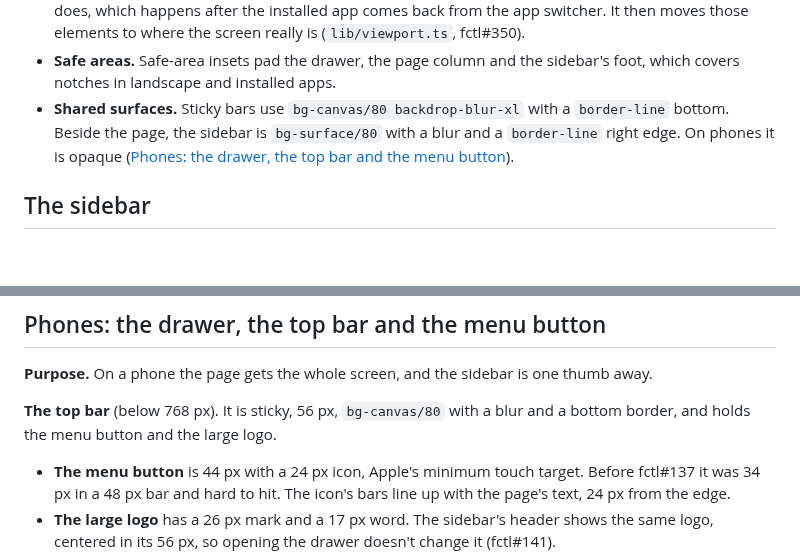
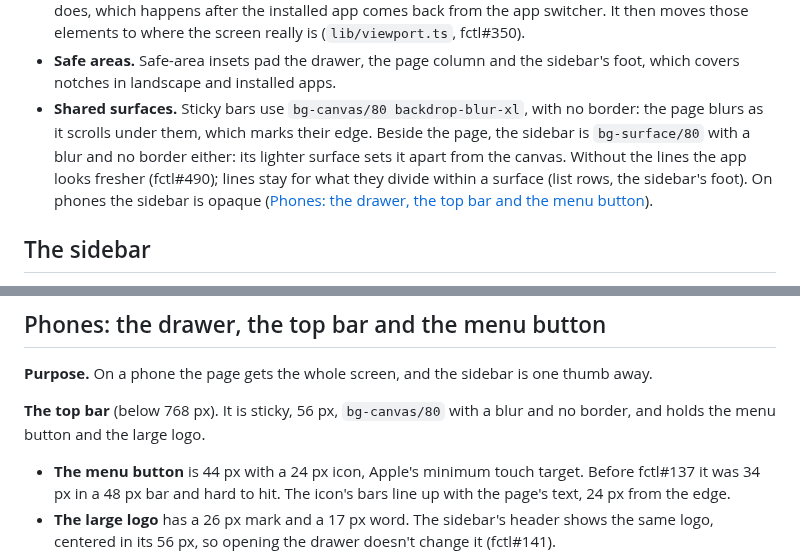
Before and after one commit to hyperstructure/design, a Markdown page: docs/web-app/shell.md, 2 parts joined by grey strips. GitHub-like rendering; blank space fills up the shorter version.

```diff
--- a/docs/web-app/shell.md
+++ b/docs/web-app/shell.md
@@ -59,9 +59,11 @@ palette, toasts and sequence hint z-50.
   (`lib/viewport.ts`, fctl#350).
 - **Safe areas.** Safe-area insets pad the drawer, the page column and the sidebar's foot, which
   covers notches in landscape and installed apps.
-- **Shared surfaces.** Sticky bars use `bg-canvas/80 backdrop-blur-xl` with a `border-line`
-  bottom. Beside the page, the sidebar is `bg-surface/80` with a blur and a `border-line` right
-  edge. On phones it is opaque ([Phones: the drawer, the top bar and the menu button](#phones-the-drawer-the-top-bar-and-the-menu-button)).
+- **Shared surfaces.** Sticky bars use `bg-canvas/80 backdrop-blur-xl`, with no border: the
+  page blurs as it scrolls under them, which marks their edge. Beside the page, the sidebar is
+  `bg-surface/80` with a blur and no border either: its lighter surface sets it apart from the
+  canvas. Without the lines the app looks fresher (fctl#490); lines stay for what they divide
+  within a surface (list rows, the sidebar's foot). On phones the sidebar is opaque ([Phones: the drawer, the top bar and the menu button](#phones-the-drawer-the-top-bar-and-the-menu-button)).
 
 
 ## The sidebar
@@ -508,8 +510,8 @@ work").
 
 **Purpose.** On a phone the page gets the whole screen, and the sidebar is one thumb away.
 
-**The top bar** (below 768 px). It is sticky, 56 px, `bg-canvas/80` with a blur and a bottom
-border, and holds the menu button and the large logo.
+**The top bar** (below 768 px). It is sticky, 56 px, `bg-canvas/80` with a blur and no border,
+and holds the menu button and the large logo.
 
 - **The menu button** is 44 px with a 24 px icon, Apple's minimum touch target. Before fctl#137
   it was 34 px in a 48 px bar and hard to hit. The icon's bars line up with the page's text,
```
Also changed, not shown: docs/web-app/lists-and-pages.md (+1 -1 lines), docs/web-app/session-view.md (+11 -5 lines).
